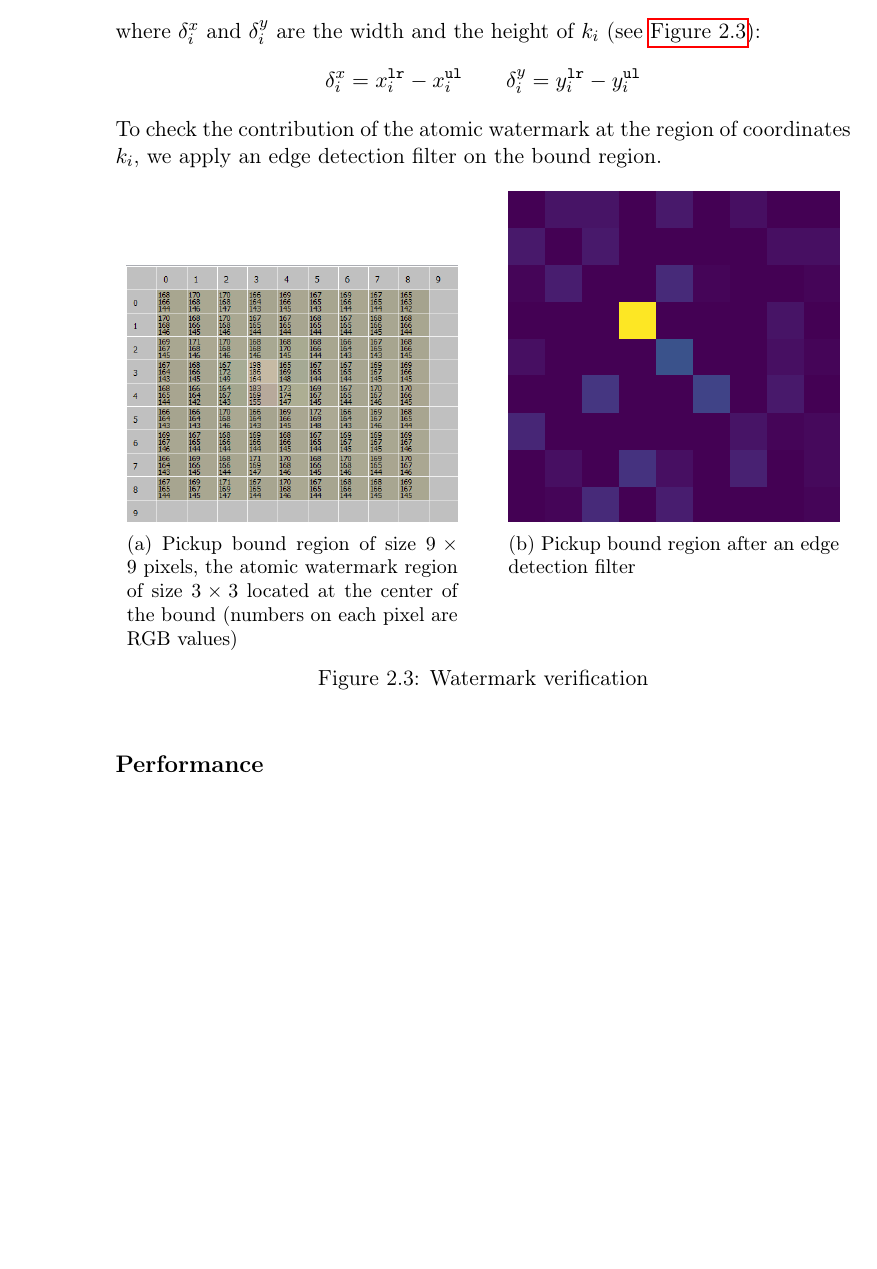
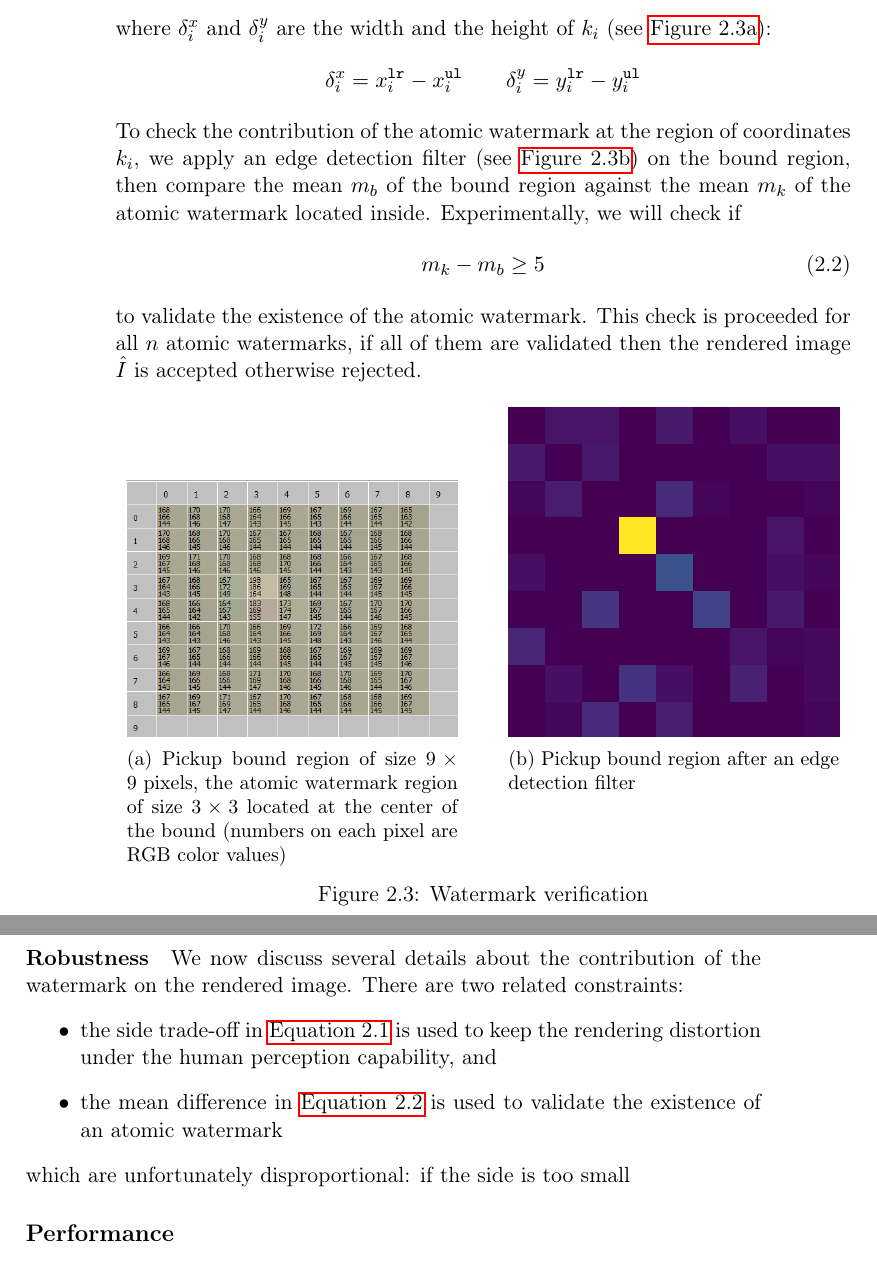
Before and after one commit to inferixgpu/docs, a LaTeX book (inferix-por/inferixpor.tex): part of page 10 of 11 before the commit and two parts of pages 10 and 11 of 13 after it, the two joined at a grey line, cut so that both start at the same text, the shorter picture padded with empty space. Compiled offline with pdfLaTeX.

Commit message:
Documentation: discuss about the structure of atomic watermarks

```diff
--- a/inferix-por/inferixpor.tex
+++ b/inferix-por/inferixpor.tex
@@ -211,25 +213,39 @@ For each region of coordinates $k_i = \left(x^{\mathtt{ul}}_i, y^{\mathtt{ul}}_{
 \begin{equation*}
     b_i =  \left(x^{\mathtt{ul}}_i - \delta^{x}_{i}, y^{\mathtt{ul}}_{i} - \delta^{y}_i ,x^{\mathtt{lr}}_i + \delta^{x}_{i}, y^{\mathtt{lr}}_{i} + \delta^{y}_{i}\right)
 \end{equation*}
-where $\delta^{x}_{i}$ and $\delta^{y}_{i}$ are the width and the height of $k_i$ (see~\autoref{fig:coca_cola_bound}):
+where $\delta^{x}_{i}$ and $\delta^{y}_{i}$ are the width and the height of $k_i$ (see~\autoref{subfig:coca_cola_pickup}):
 \begin{equation*}
     \delta^{x}_{i} = x^{\mathtt{lr}}_i - x^{\mathtt{ul}}_i \qquad \delta^{y}_{i} = y^{\mathtt{lr}}_i - y^{\mathtt{ul}}_i \\
 \end{equation*}
-To check the contribution of the atomic watermark at the region of coordinates $k_i$, we apply an edge detection filter on the bound region.
+To check the contribution of the atomic watermark at the region of coordinates $k_i$, we apply an edge detection filter (see~\autoref{subfig:coca_cola_pickup_filtered}) on the bound region, then compare the mean $m_b$ of the bound region against the mean $m_k$ of the atomic watermark located inside. Experimentally, we will check if
+\begin{equation}\label{eq:edge_difference}
+    m_k - m_b \geq 5
+\end{equation}
+to validate the existence of the atomic watermark. This check is proceeded for all $n$ atomic watermarks, if all of them are validated then the rendered image $\hat{I}$ is accepted otherwise rejected.
 \begin{figure}[ht]
     \centering
     \begin{subfigure}[t]{0.45\textwidth}
         \includegraphics[width=\textwidth]{coca_cola_bound.png}
-        \caption{Pickup bound region of size $9\times9$ pixels, the atomic watermark region of size $3\times3$ located at the center of the bound (numbers on each pixel are RGB values)}
+        \caption{Pickup bound region of size $9\times9$ pixels, the atomic watermark region of size $3\times3$ located at the center of the bound (numbers on each pixel are RGB color values)}
+        \label{subfig:coca_cola_pickup}
     \end{subfigure}
     \qquad
     \begin{subfigure}[t]{0.45\textwidth}
         \includegraphics[width=\textwidth]{coca_cola_laplace.png}
         \caption{Pickup bound region after an edge detection filter}
+        \label{subfig:coca_cola_pickup_filtered}
     \end{subfigure}
     \caption{Watermark verification}
     \label{fig:coca_cola_bound}
 \end{figure}
+
+\paragraph[Robustness]{Robustness}
+We now discuss several details about the contribution of the watermark on the rendered image. There are two related constraints:
+\begin{itemize}
+    \item the side trade-off in~\autoref{eq:side_constraint} is used to keep the rendering distortion under the human perception capability, and
+    \item the mean difference in~\autoref{eq:edge_difference} is used to validate the existence of an atomic watermark
+\end{itemize}
+which are unfortunately disproportional: if the side is too small
 
 \subsection[Performance]{Performance}
 
```
Also changed, not shown: inferix-por/inferixpor.tex (12 more changed lines).
